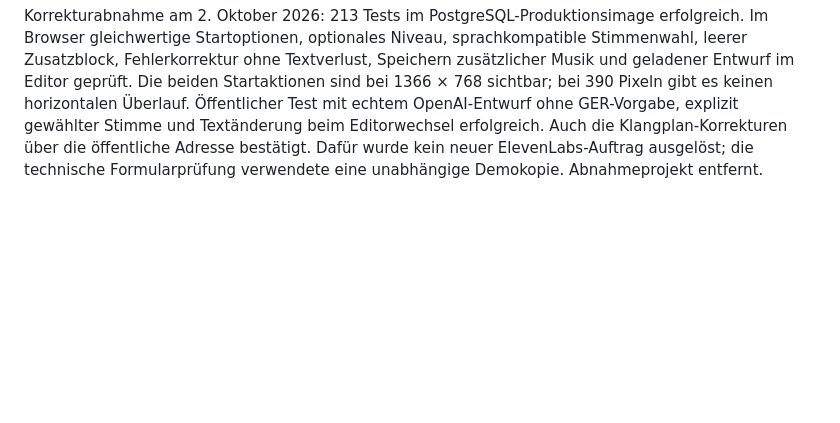
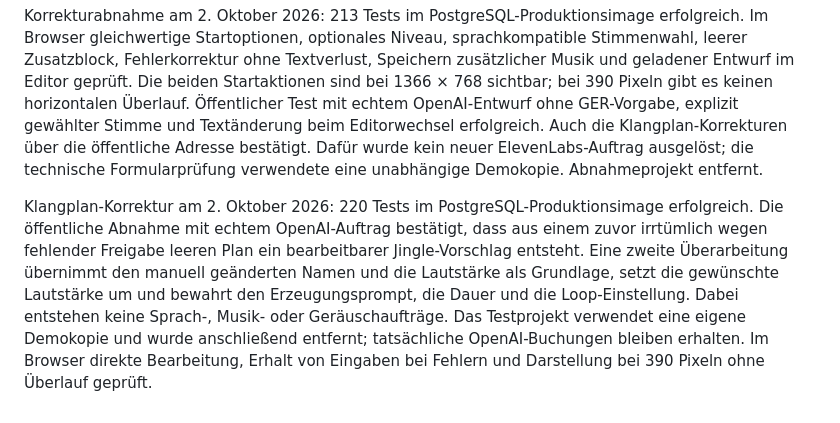
Before and after one commit to markuspillermusic-hash/sprachplattform, a Markdown page: docs/hoerspiel-assistent.md, the part around the change. GitHub-like rendering; blank space fills up the shorter version.

Commit message:
Document verified interactive sound plan workflow

```diff
--- a/docs/hoerspiel-assistent.md
+++ b/docs/hoerspiel-assistent.md
@@ -38,3 +38,5 @@ Neue Migrationen: `generation/0005`, `production/0001`. Prüfung: 201 Tests im P
 Öffentliche Abnahme am 1. Oktober 2026: authentifizierter Unterrichtsauftrag, echter OpenAI-Skriptentwurf, freigegebene ElevenLabs-Sprachfassung, echter OpenAI-Klangplan, generierter Drei-Sekunden-Jingle und Ein-Sekunden-Vogelruf, automatische Drei-Spur-MP3-Vorschau und heruntergeladener WAV-Export erfolgreich. Zusätzlich eine eigene neue Sprachversion aus vorhandenen Audioabschnitten über den öffentlichen Ablauf mit aktivem Credit-Budget erzeugt: kein neuer Anbieteraufruf und keine neue Verbrauchsbuchung. Tests mit ausgeschöpften Nutzer- und Credit-Grenzen bestätigen denselben kostenfreien Wiederverwendungsfall. Temporäre Abnahmeprojekte sind entfernt; echte Verbrauchsnachweise bleiben erhalten.
 
 Korrekturabnahme am 2. Oktober 2026: 213 Tests im PostgreSQL-Produktionsimage erfolgreich. Im Browser gleichwertige Startoptionen, optionales Niveau, sprachkompatible Stimmenwahl, leerer Zusatzblock, Fehlerkorrektur ohne Textverlust, Speichern zusätzlicher Musik und geladener Entwurf im Editor geprüft. Die beiden Startaktionen sind bei 1366 × 768 sichtbar; bei 390 Pixeln gibt es keinen horizontalen Überlauf. Öffentlicher Test mit echtem OpenAI-Entwurf ohne GER-Vorgabe, explizit gewählter Stimme und Textänderung beim Editorwechsel erfolgreich. Auch die Klangplan-Korrekturen über die öffentliche Adresse bestätigt. Dafür wurde kein neuer ElevenLabs-Auftrag ausgelöst; die technische Formularprüfung verwendete eine unabhängige Demokopie. Abnahmeprojekt entfernt.
+
+Klangplan-Korrektur am 2. Oktober 2026: 220 Tests im PostgreSQL-Produktionsimage erfolgreich. Die öffentliche Abnahme mit echtem OpenAI-Auftrag bestätigt, dass aus einem zuvor irrtümlich wegen fehlender Freigabe leeren Plan ein bearbeitbarer Jingle-Vorschlag entsteht. Eine zweite Überarbeitung übernimmt den manuell geänderten Namen und die Lautstärke als Grundlage, setzt die gewünschte Lautstärke um und bewahrt den Erzeugungsprompt, die Dauer und die Loop-Einstellung. Dabei entstehen keine Sprach-, Musik- oder Geräuschaufträge. Das Testprojekt verwendet eine eigene Demokopie und wurde anschließend entfernt; tatsächliche OpenAI-Buchungen bleiben erhalten. Im Browser direkte Bearbeitung, Erhalt von Eingaben bei Fehlern und Darstellung bei 390 Pixeln ohne Überlauf geprüft.
```
